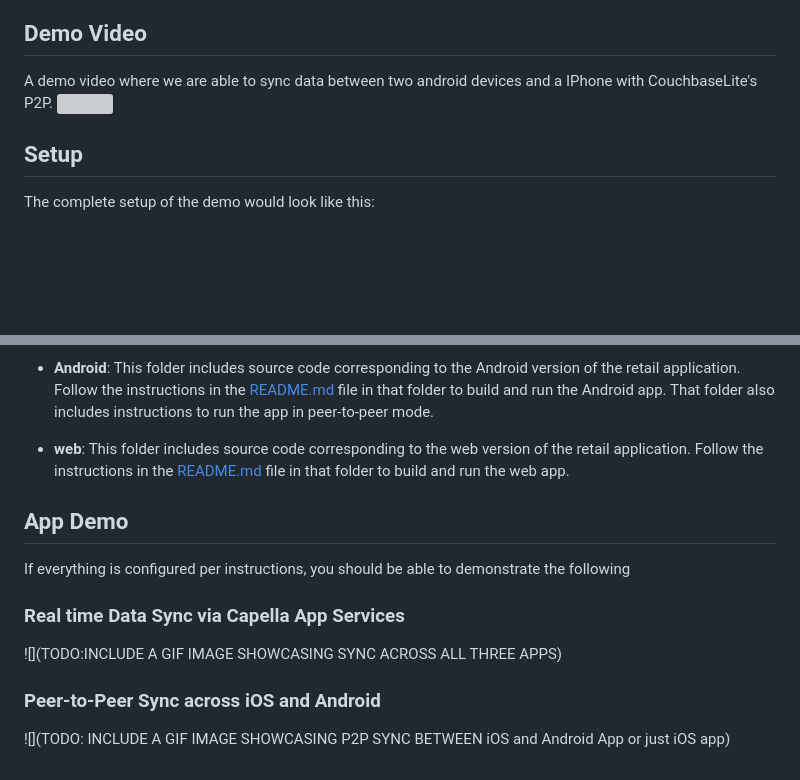
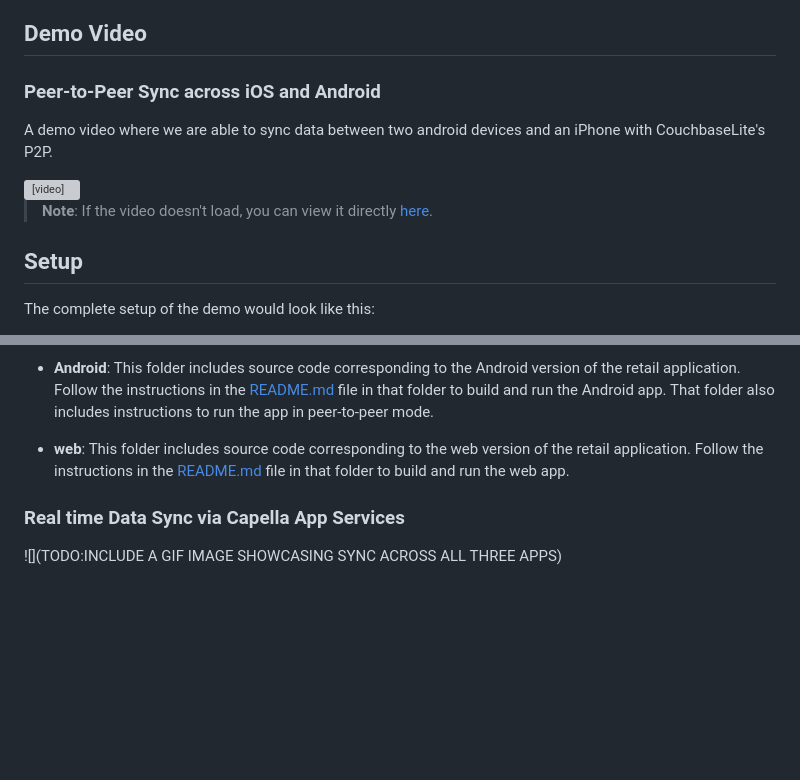
Before and after one commit to couchbase-examples/couchbase-lite-retail-demo, a Markdown page: README.md, 2 parts joined by grey strips. GitHub-like rendering; blank space fills up the shorter version; grey boxes are pictures that could not be loaded.

```diff
--- a/README.md
+++ b/README.md
@@ -10,8 +10,14 @@ A simple retail inventory management application built with [Couchbase Lite](htt
 - 🏪 **Multi-Platform Support**: Support for [iOS](https://docs.couchbase.com/couchbase-lite/current/swift/quickstart.html), [Android](https://docs.couchbase.com/couchbase-lite/current/android/quickstart.html) and [web](TODO). Note that Couchbase Lite supports a broader range of platforms including C, Java, .NET, React Native, Ionic, Flutter etc.
 
 ## Demo Video
-A demo video where we are able to sync data between two android devices and a IPhone with CouchbaseLite's P2P.
-![](./common/assets/P2P_demo_android-android-ios.mp4)
+### Peer-to-Peer Sync across iOS and Android
+A demo video where we are able to sync data between two android devices and an iPhone with CouchbaseLite's P2P.
+
+<video src="https://github.com/user-attachments/assets/P2P_demo_android-android-ios.mp4" controls width="700">
+  Your browser does not support the video tag.
+</video>
+
+> **Note**: If the video doesn't load, you can view it directly [here](./common/assets/P2P_demo_android-android-ios.mp4).
 
 ## Setup
 The complete setup of the demo would look like this:
@@ -77,13 +83,5 @@ The repo is organized as follows
 
 - **web**: This folder includes source code corresponding to the web version of the retail application. Follow the instructions in the [README.md](./web/README.md) file in that folder to build and run the web app.
 
-
-
-## App Demo
-If everything is configured per instructions, you should be able to demonstrate the following
-
 ### Real time Data Sync via Capella App Services
 ![](TODO:INCLUDE A GIF IMAGE SHOWCASING SYNC ACROSS ALL THREE APPS)
-
-### Peer-to-Peer Sync across iOS and Android
-![](TODO: INCLUDE A GIF IMAGE SHOWCASING P2P SYNC BETWEEN iOS and Android App or just iOS app)
```
